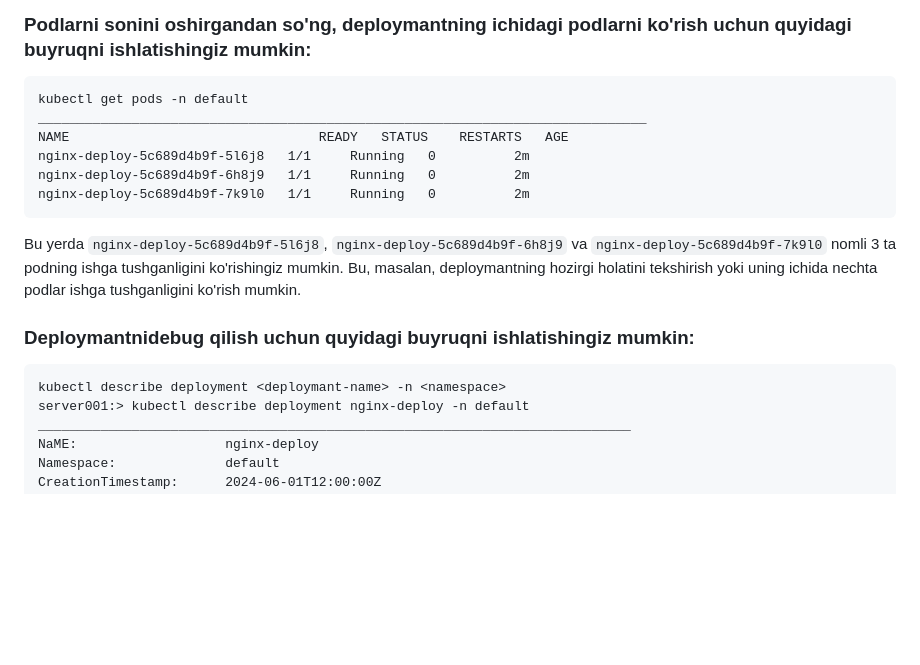
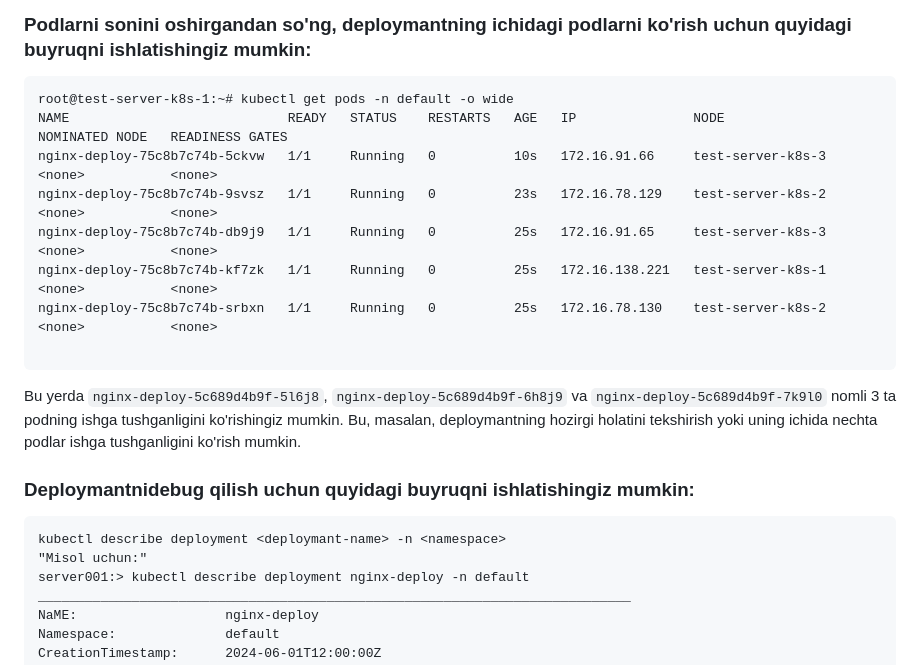
Before and after one commit to Ilhom88-0407/k8s-education, a Markdown page: Deploymentlar/podlarni_sonini_oshirish.md, the part around the change. Drawn GitHub-style; blank space fills up the shorter version.

Commit message:
Add documentation for viewing pod IP addresses and scaling deployments

````diff
--- a/Deploymentlar/podlarni_sonini_oshirish.md
+++ b/Deploymentlar/podlarni_sonini_oshirish.md
@@ -33,17 +33,20 @@ nginx-deploy   5/5     5            5           15m
 Bu yerda `READY` ustunida 5/5 ko'rsatilgan, bu deploymantdagi barcha 5 podning ishga tushganligini va mavjudligini bildiradi. Bu, masalan, deploymantning hozirgi holatini tekshirish yoki uning yangilangan konfiguratsiyasini ko'rish uchun foydalidir.
 ### Podlarni sonini oshirgandan so'ng, deploymantning ichidagi podlarni ko'rish uchun quyidagi buyruqni ishlatishingiz mumkin:
 ```
-kubectl get pods -n default
-______________________________________________________________________________
-NAME                                READY   STATUS    RESTARTS   AGE
-nginx-deploy-5c689d4b9f-5l6j8   1/1     Running   0          2m
-nginx-deploy-5c689d4b9f-6h8j9   1/1     Running   0          2m
-nginx-deploy-5c689d4b9f-7k9l0   1/1     Running   0          2m
+root@test-server-k8s-1:~# kubectl get pods -n default -o wide
+NAME                            READY   STATUS    RESTARTS   AGE   IP               NODE                NOMINATED NODE   READINESS GATES
+nginx-deploy-75c8b7c74b-5ckvw   1/1     Running   0          10s   172.16.91.66     test-server-k8s-3   <none>           <none>
+nginx-deploy-75c8b7c74b-9svsz   1/1     Running   0          23s   172.16.78.129    test-server-k8s-2   <none>           <none>
+nginx-deploy-75c8b7c74b-db9j9   1/1     Running   0          25s   172.16.91.65     test-server-k8s-3   <none>           <none>
+nginx-deploy-75c8b7c74b-kf7zk   1/1     Running   0          25s   172.16.138.221   test-server-k8s-1   <none>           <none>
+nginx-deploy-75c8b7c74b-srbxn   1/1     Running   0          25s   172.16.78.130    test-server-k8s-2   <none>           <none>
+
 ```
 Bu yerda `nginx-deploy-5c689d4b9f-5l6j8`, `nginx-deploy-5c689d4b9f-6h8j9` va `nginx-deploy-5c689d4b9f-7k9l0` nomli 3 ta podning ishga tushganligini ko'rishingiz mumkin. Bu, masalan, deploymantning hozirgi holatini tekshirish yoki uning ichida nechta podlar ishga tushganligini ko'rish mumkin.
 ### Deploymantnidebug qilish uchun quyidagi buyruqni ishlatishingiz mumkin:
 ```
 kubectl describe deployment <deploymant-name> -n <namespace>
+"Misol uchun:"
 server001:> kubectl describe deployment nginx-deploy -n default
 ____________________________________________________________________________
 NaME:                   nginx-deploy
````
Also changed, not shown: Deploymentlar/deploymant3.md (added, +24 -0 lines).
